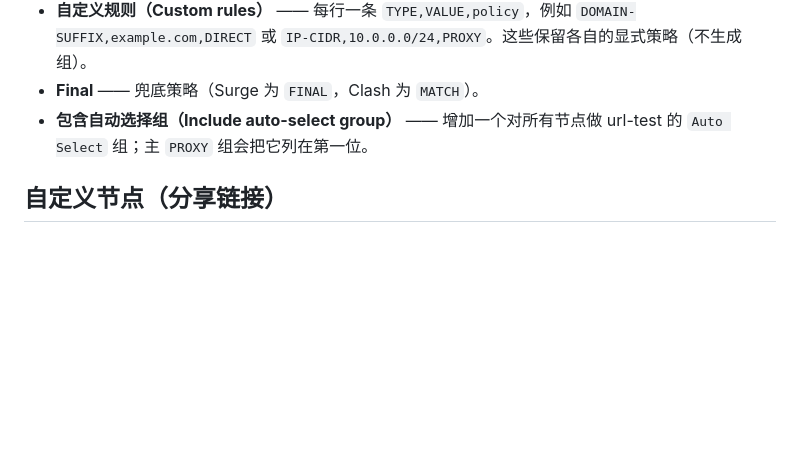
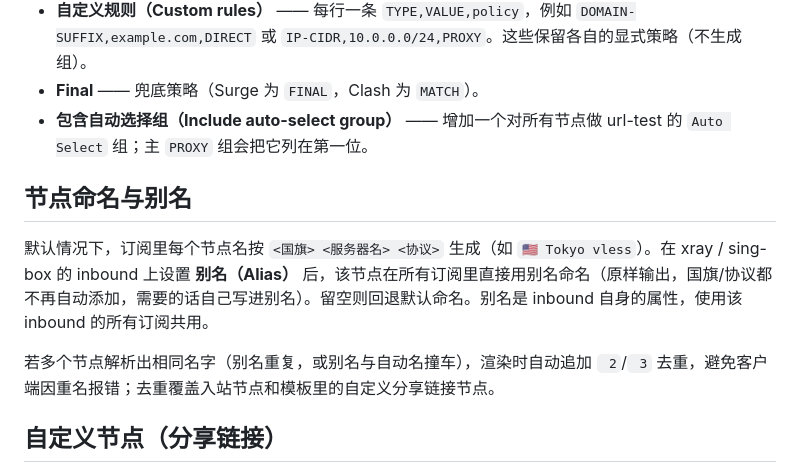
Before and after one commit to hg-claw/Shepherd, a Markdown page: docs/subgen.md, the part around the change. Rendered like a GitHub page; blank space fills up the shorter version.

Commit message:
docs(subgen): document inbound alias node naming
Co-Authored-By: Claude Opus 4.7 <noreply@anthropic.com>

```diff
--- a/docs/subgen.md
+++ b/docs/subgen.md
@@ -31,6 +31,12 @@
 - **自定义规则（Custom rules）** —— 每行一条 `TYPE,VALUE,policy`，例如 `DOMAIN-SUFFIX,example.com,DIRECT` 或 `IP-CIDR,10.0.0.0/24,PROXY`。这些保留各自的显式策略（不生成组）。
 - **Final** —— 兜底策略（Surge 为 `FINAL`，Clash 为 `MATCH`）。
 - **包含自动选择组（Include auto-select group）** —— 增加一个对所有节点做 url-test 的 `Auto Select` 组；主 `PROXY` 组会把它列在第一位。
+
+## 节点命名与别名
+
+默认情况下，订阅里每个节点名按 `<国旗> <服务器名> <协议>` 生成（如 `🇺🇸 Tokyo vless`）。在 xray / sing-box 的 inbound 上设置 **别名（Alias）** 后，该节点在所有订阅里直接用别名命名（原样输出，国旗/协议都不再自动添加，需要的话自己写进别名）。留空则回退默认命名。别名是 inbound 自身的属性，使用该 inbound 的所有订阅共用。
+
+若多个节点解析出相同名字（别名重复，或别名与自动名撞车），渲染时自动追加 ` 2`/` 3` 去重，避免客户端因重名报错；去重覆盖入站节点和模板里的自定义分享链接节点。
 
 ## 自定义节点（分享链接）
 
```
